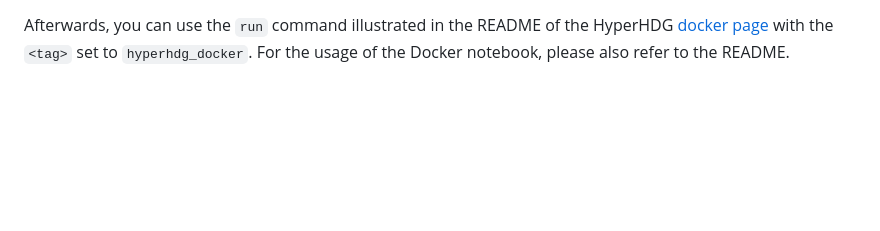
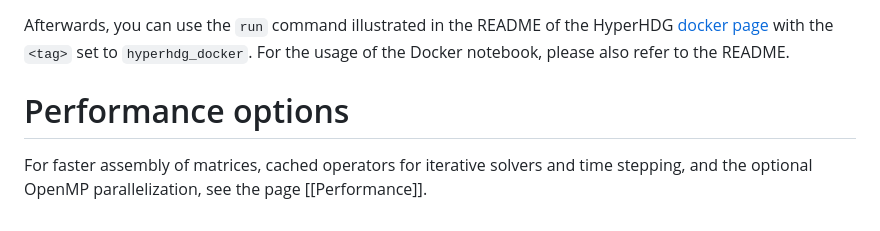
Before and after one commit to HyperHDG/HyperHDG, a Markdown page: Setup.md, the part around the change. GitHub-like rendering; blank space fills up the shorter version.

Commit message:
Add performance page (sparse_stiff_mat, factorize_once, cache_operator, OpenMP)
Co-Authored-By: Claude Opus 5.5 <noreply@anthropic.com>

```diff
--- a/Setup.md
+++ b/Setup.md
@@ -220,3 +220,9 @@ installed within the Docker container. However, you might need `root` privileges
 Afterwards, you can use the `run` command illustrated in the README of the HyperHDG [docker page](
 https://github.com/HyperHDG/docker) with the `<tag>` set to `hyperhdg_docker`. For the usage of the
 Docker notebook, please also refer to the README.
+
+
+# Performance options
+
+For faster assembly of matrices, cached operators for iterative solvers and time stepping, and the
+optional OpenMP parallelization, see the page [[Performance]].
```
Also changed, not shown: Performance.md (added, +77 -0 lines).
